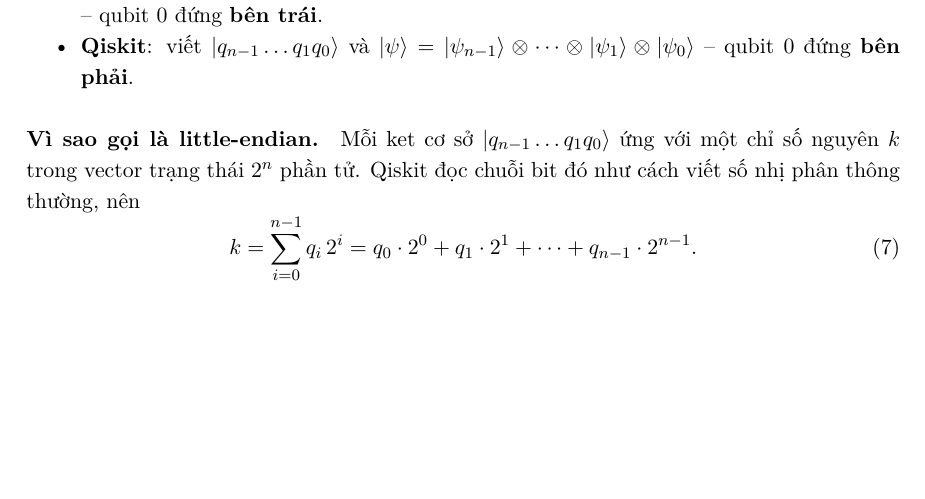
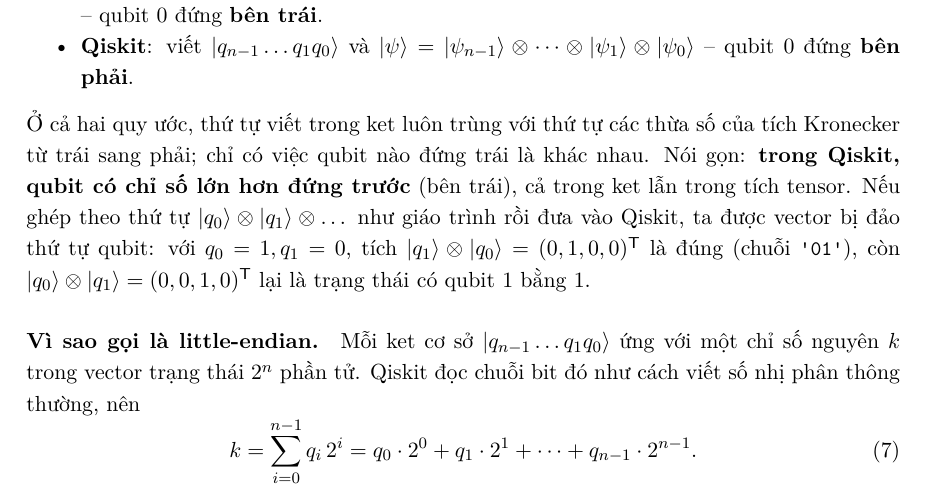
Before and after one commit to BadboyIntheLoop/master-research-1, a LaTeX paper (report/report.tex, which reads report/sections/02_co_so.tex): part of page 10 of 37, cut so that both start at the same text, the shorter picture padded with empty space. Compiled offline with XeLaTeX; a missing font is replaced by an installed copy or a similar font.

Commit message:
State explicitly that higher-index qubits come first in Qiskit tensor order
Co-Authored-By: Claude Opus 5.5 <noreply@anthropic.com>
Claude-Session: https://claude.ai/code/session_01Chf9Z4acX2S7GyX4tcHF4y

```diff
--- a/report/sections/02_co_so.tex
+++ b/report/sections/02_co_so.tex
@@ -214,6 +214,14 @@ Khi ghép $n$ qubit bằng tích tensor, phải chọn qubit nào đứng \emph{
     \textbf{bên phải}.
 \end{itemize}
 
+Ở cả hai quy ước, thứ tự viết trong ket luôn trùng với thứ tự các thừa số của tích Kronecker từ trái
+sang phải; chỉ có việc qubit nào đứng trái là khác nhau. Nói gọn: \textbf{trong Qiskit, qubit có chỉ
+số lớn hơn đứng trước} (bên trái), cả trong ket lẫn trong tích tensor. Nếu ghép theo thứ tự
+$\ket{q_0}\otimes\ket{q_1}\otimes\dots$ như giáo trình rồi đưa vào Qiskit, ta được vector bị đảo thứ tự
+qubit: với $q_0 = 1, q_1 = 0$, tích $\ket{q_1}\otimes\ket{q_0} = (0,1,0,0)^{\mathsf T}$ là đúng
+(chuỗi \code{'01'}), còn $\ket{q_0}\otimes\ket{q_1} = (0,0,1,0)^{\mathsf T}$ lại là trạng thái có
+qubit 1 bằng 1.
+
 \paragraph{Vì sao gọi là little-endian.} Mỗi ket cơ sở $\ket{q_{n-1}\dots q_1 q_0}$ ứng với một chỉ số
 nguyên $k$ trong vector trạng thái $2^n$ phần tử. Qiskit đọc chuỗi bit đó như cách viết số nhị phân
 thông thường, nên
```
